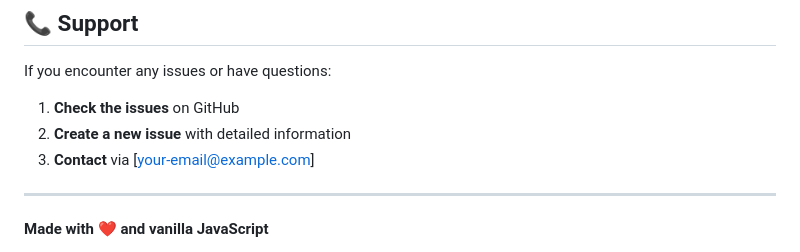
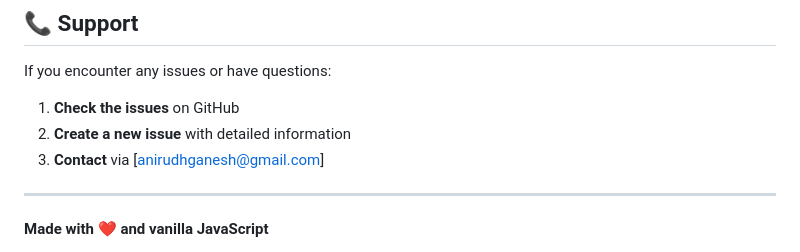
Before and after one commit to AnirudhGanesh8/snake-game, a Markdown page: SnakeGame/README.md, the part around the change. Rendered like a GitHub page.

Commit message:
Update README with enhanced formatting and details

```diff
--- a/SnakeGame/README.md
+++ b/SnakeGame/README.md
@@ -213,7 +213,7 @@ If you encounter any issues or have questions:
 
 1. **Check the issues** on GitHub
 2. **Create a new issue** with detailed information
-3. **Contact** via [your-email@example.com]
+3. **Contact** via [anirudhganesh@gmail.com]
 
 ---
 
```
